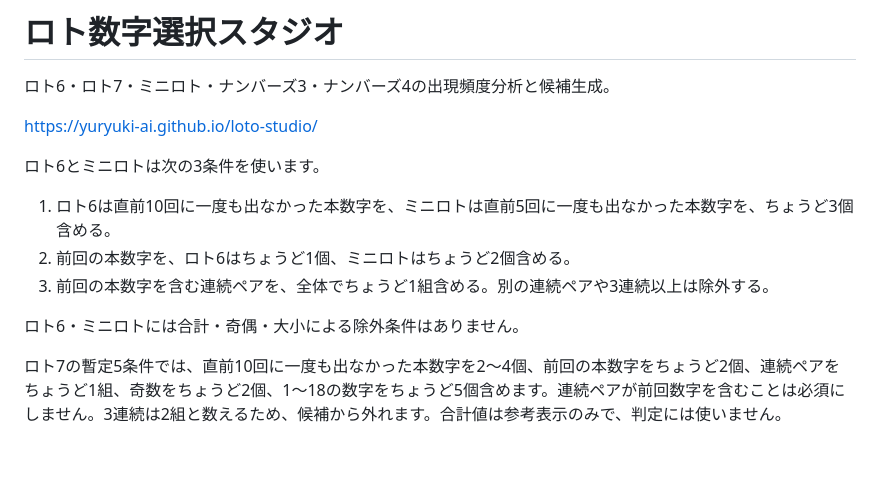
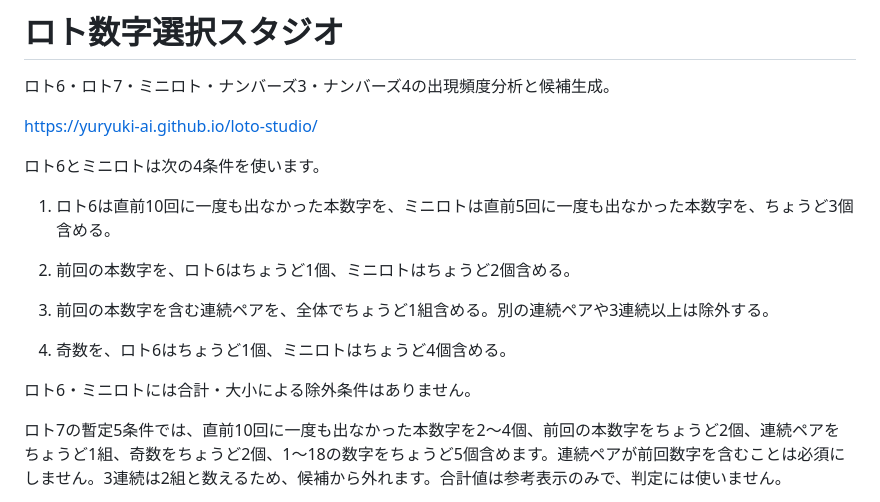
Before and after one commit to yuryuki-ai/loto-studio, a Markdown page: README.md, the part around the change. Rendered like a GitHub page; blank space fills up the shorter version.

Commit message:
Document fixed odd counts for Loto 6 and Mini Loto

```diff
--- a/README.md
+++ b/README.md
@@ -4,13 +4,15 @@
 
 https://yuryuki-ai.github.io/loto-studio/
 
-ロト6とミニロトは次の3条件を使います。
+ロト6とミニロトは次の4条件を使います。
 
 1. ロト6は直前10回に一度も出なかった本数字を、ミニロトは直前5回に一度も出なかった本数字を、ちょうど3個含める。
 2. 前回の本数字を、ロト6はちょうど1個、ミニロトはちょうど2個含める。
 3. 前回の本数字を含む連続ペアを、全体でちょうど1組含める。別の連続ペアや3連続以上は除外する。
 
-ロト6・ミニロトには合計・奇偶・大小による除外条件はありません。
+4. 奇数を、ロト6はちょうど1個、ミニロトはちょうど4個含める。
+
+ロト6・ミニロトには合計・大小による除外条件はありません。
 
 ロト7の暫定5条件では、直前10回に一度も出なかった本数字を2〜4個、前回の本数字をちょうど2個、連続ペアをちょうど1組、奇数をちょうど2個、1〜18の数字をちょうど5個含めます。連続ペアが前回数字を含むことは必須にしません。3連続は2組と数えるため、候補から外れます。合計値は参考表示のみで、判定には使いません。
 
```
